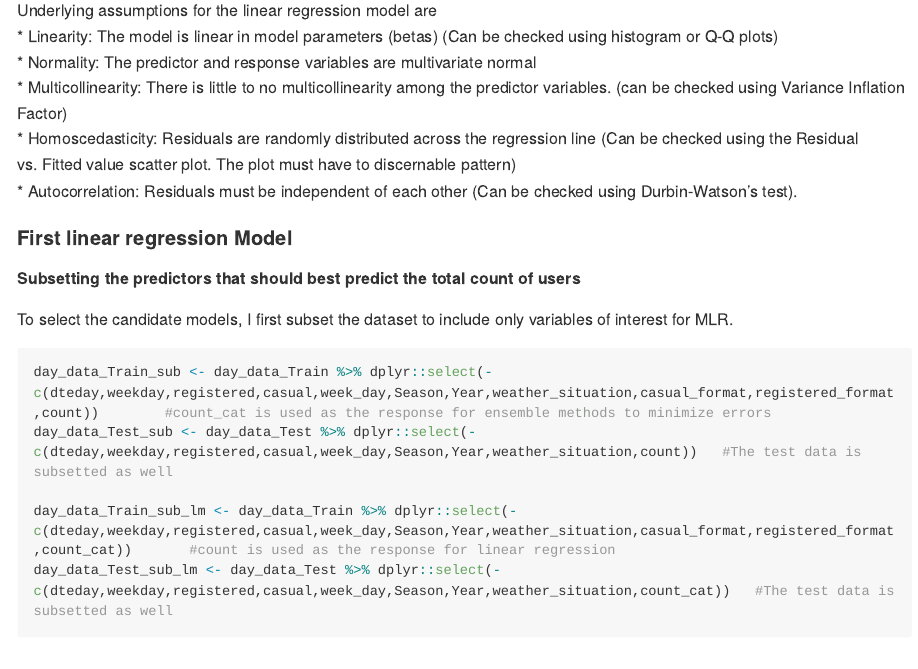
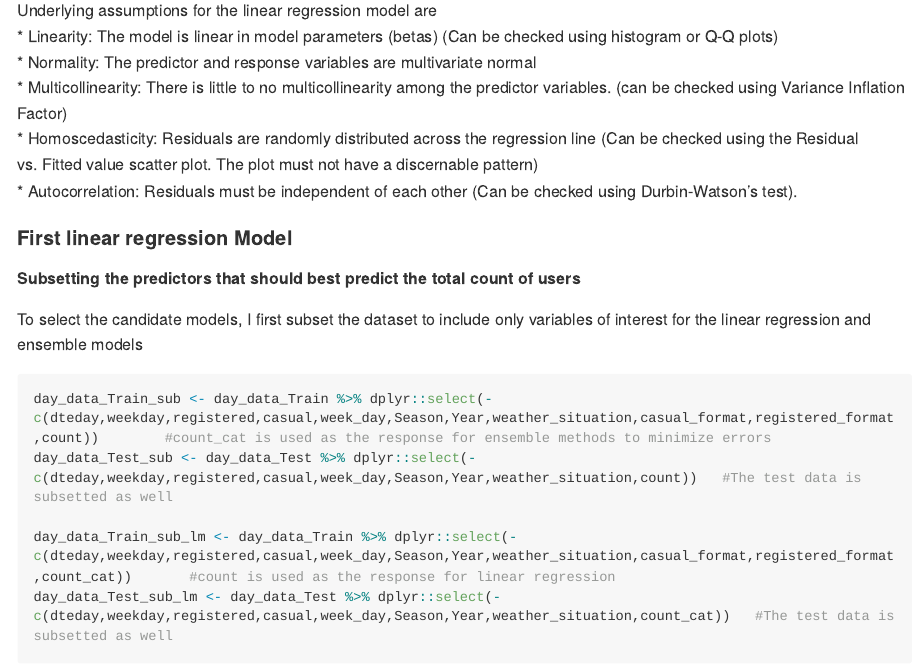
Before and after one commit to yemoray/ST-558-Project_2, an R Markdown document (Monday.Rmd): the page in a window 1100 px wide, from 12620 px down. Rendered offline with R 4.5, knitr and Pandoc, with nearby package versions; long lines of code are wrapped.

Commit message:
Commiting

````diff
--- a/Monday.Rmd
+++ b/Monday.Rmd
@@ -310,14 +310,14 @@ Underlying assumptions for the linear regression model are
 * Linearity: The model is linear in model parameters (betas) (Can be checked using histogram or Q-Q plots)
 * Normality: The predictor and response variables are multivariate normal
 * Multicollinearity: There is little to no multicollinearity among the predictor variables. (can be checked using Variance Inflation Factor)
-* Homoscedasticity: Residuals are randomly distributed across the regression line (Can be checked using the Residual vs. Fitted value scatter plot. The plot must have to discernable pattern)
+* Homoscedasticity: Residuals are randomly distributed across the regression line (Can be checked using the Residual vs. Fitted value scatter plot. The plot must not have a discernable pattern)
 * Autocorrelation: Residuals must be independent of each other (Can be checked using Durbin-Watson's test).
 
 
 #### First linear regression Model
 ##### Subsetting the predictors that should best predict the total count of users
 
-To select the candidate models, I first subset the dataset to include only variables of interest for MLR.
+To select the candidate models, I first subset the dataset to include only variables of interest for the linear regression and ensemble models
 ```{r}
 day_data_Train_sub <- day_data_Train %>% dplyr::select(-c(dteday,weekday,registered,casual,week_day,Season,Year,weather_situation,casual_format,registered_format,count))        #count_cat is used as the response for ensemble methods to minimize errors
 day_data_Test_sub <- day_data_Test %>% dplyr::select(-c(dteday,weekday,registered,casual,week_day,Season,Year,weather_situation,count))   #The test data is subsetted as well
````
Also changed, not shown: Figs/unnamed-chunk-15-2.png (added), Figs/unnamed-chunk-20-1.png (added), Figs/unnamed-chunk-20-2.png (added), Figs/unnamed-chunk-22-1.png (added), Figs/unnamed-chunk-24-1.png (added).
